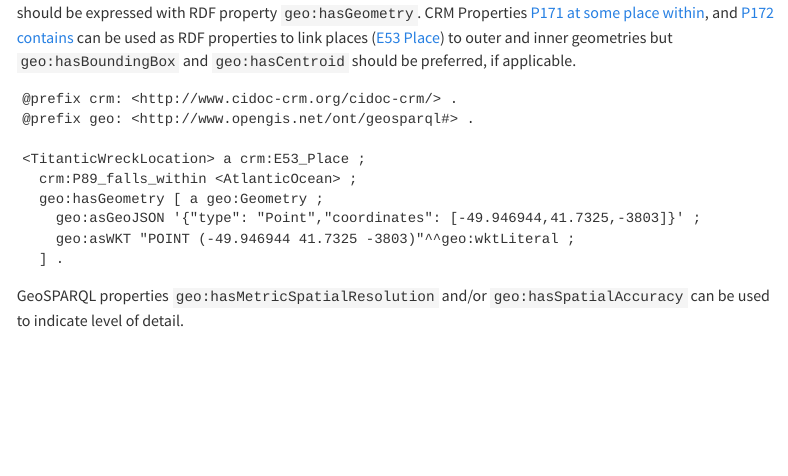
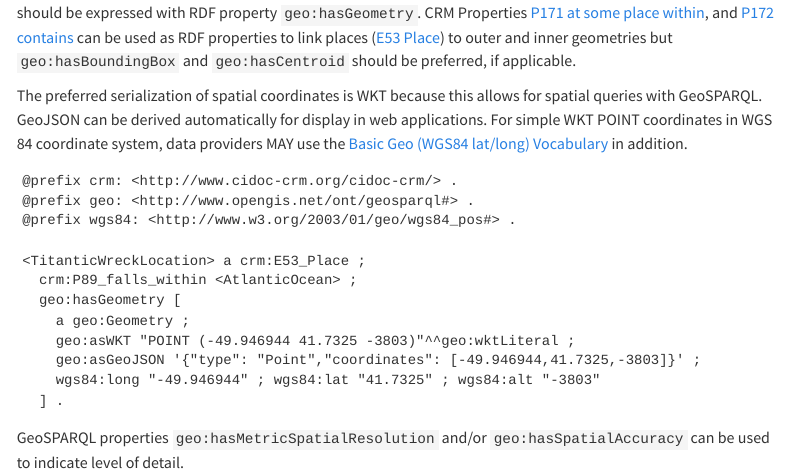
Before and after one commit to nfdi4objects/crm-rdf-ap, a Quarto document (index.qmd): the page in a window 1100 px wide, from 3480 px down. Rendered offline with R 4.5, knitr and Pandoc in place of Quarto, with nearby package versions; menus at the side of the page are left out.

Commit message:
Allow basic WGS 84

```diff
--- a/index.qmd
+++ b/index.qmd
@@ -140,15 +140,20 @@ Temporal CRM properties SHOULD be expressed with corresponding properties from T
 
 Instances of **[E94 Space Primitive]** should be expressed using [GeoSPARQL] Ontology as instance of [geo:Geometry], compatible with various geographic data formats (WKT, GeoJSON, GML...).^[See also CRM Geo draft at <http://www.cidoc-crm.org/extensions/crmgeo/>, defining superclasses of `geo:Geometry`.] CRM Property [P168 place is defined by] should be expressed with RDF property `geo:hasGeometry`. CRM Properties [P171 at some place within], and [P172 contains] can be used as RDF properties to link places ([E53 Place]) to outer and inner geometries but `geo:hasBoundingBox` and `geo:hasCentroid` should be preferred, if applicable.
 
+The preferred serialization of spatial coordinates is WKT because this allows for spatial queries with GeoSPARQL. GeoJSON can be derived automatically for display in web applications. For simple WKT POINT coordinates in WGS 84 coordinate system, data providers MAY use the [Basic Geo (WGS84 lat/long) Vocabulary](https://www.w3.org/2003/01/geo/) in addition.
+
 ~~~{.ttl #lst-spatial-example lst-cap="A place with geographic coordinates"}
 @prefix crm: <http://www.cidoc-crm.org/cidoc-crm/> .
 @prefix geo: <http://www.opengis.net/ont/geosparql#> .
+@prefix wgs84: <http://www.w3.org/2003/01/geo/wgs84_pos#> .
 
 <TitanticWreckLocation> a crm:E53_Place ;
   crm:P89_falls_within <AtlanticOcean> ;
-  geo:hasGeometry [ a geo:Geometry ;
+  geo:hasGeometry [
+    a geo:Geometry ;
+    geo:asWKT "POINT (-49.946944 41.7325 -3803)"^^geo:wktLiteral ;
     geo:asGeoJSON '{"type": "Point","coordinates": [-49.946944,41.7325,-3803]}' ;
-    geo:asWKT "POINT (-49.946944 41.7325 -3803)"^^geo:wktLiteral ;
+    wgs84:long "-49.946944" ; wgs84:lat "41.7325" ; wgs84:alt "-3803"
   ] .
 ~~~
 
```
